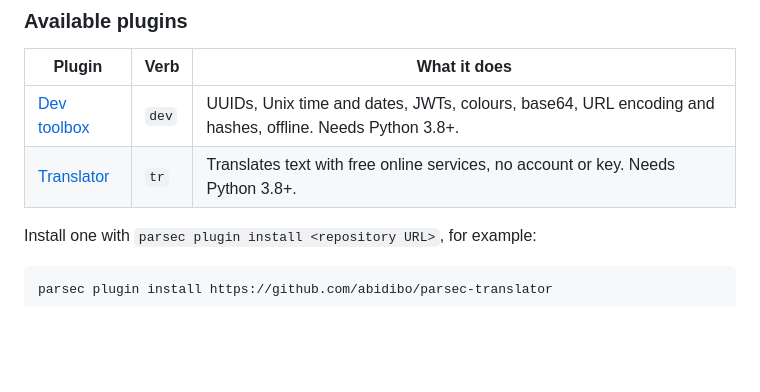
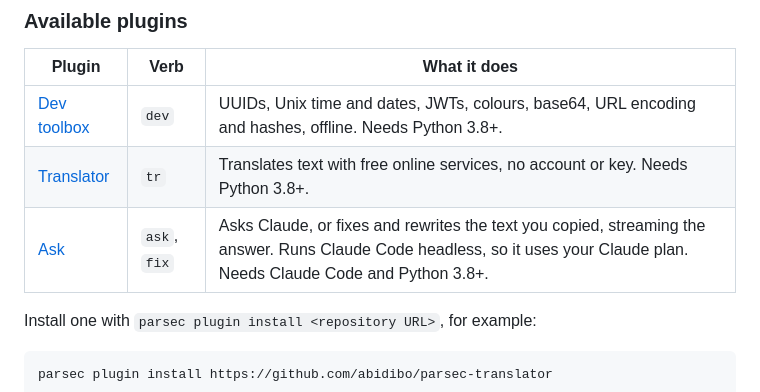
Before and after one commit to abidibo/parsec, a Markdown page: README.md, the part around the change. GitHub-like rendering; blank space fills up the shorter version.

Commit message:
docs: list the ask plugin
Co-Authored-By: Claude Opus 5.5 <noreply@anthropic.com>

```diff
--- a/README.md
+++ b/README.md
@@ -564,6 +564,7 @@ talks to over stdin/stdout, one JSON object per line. Plugins live in
 |---|---|---|
 | [Dev toolbox](https://github.com/abidibo/parsec-devtools) | `dev` | UUIDs, Unix time and dates, JWTs, colours, base64, URL encoding and hashes, offline. Needs Python 3.8+. |
 | [Translator](https://github.com/abidibo/parsec-translator) | `tr` | Translates text with free online services, no account or key. Needs Python 3.8+. |
+| [Ask](https://github.com/abidibo/parsec-ask) | `ask`, `fix` | Asks Claude, or fixes and rewrites the text you copied, streaming the answer. Runs Claude Code headless, so it uses your Claude plan. Needs Claude Code and Python 3.8+. |
 
 Install one with `parsec plugin install <repository URL>`, for example:
 
```
